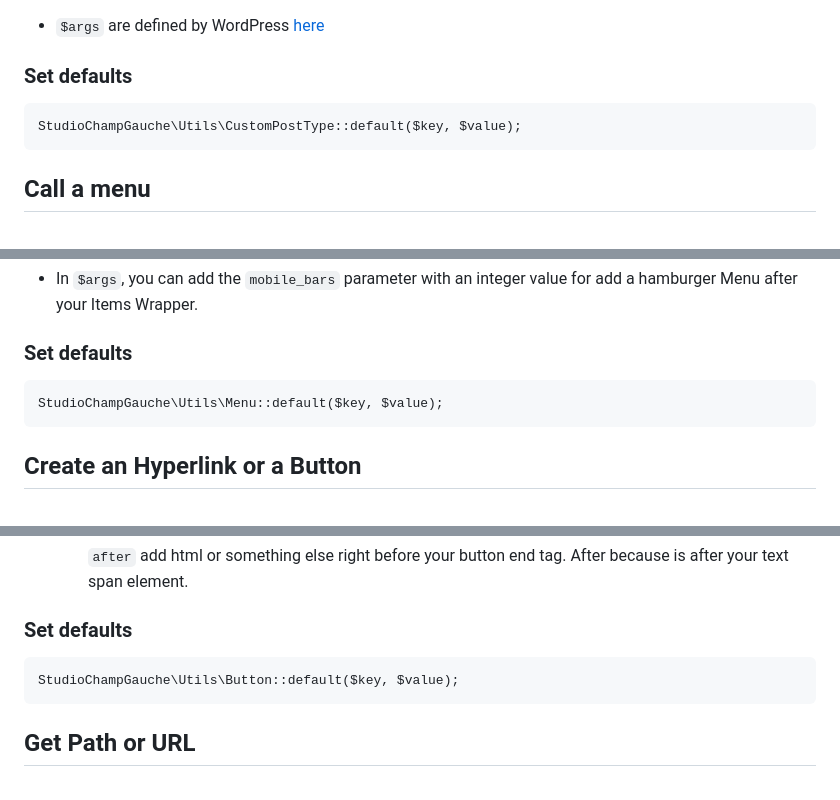
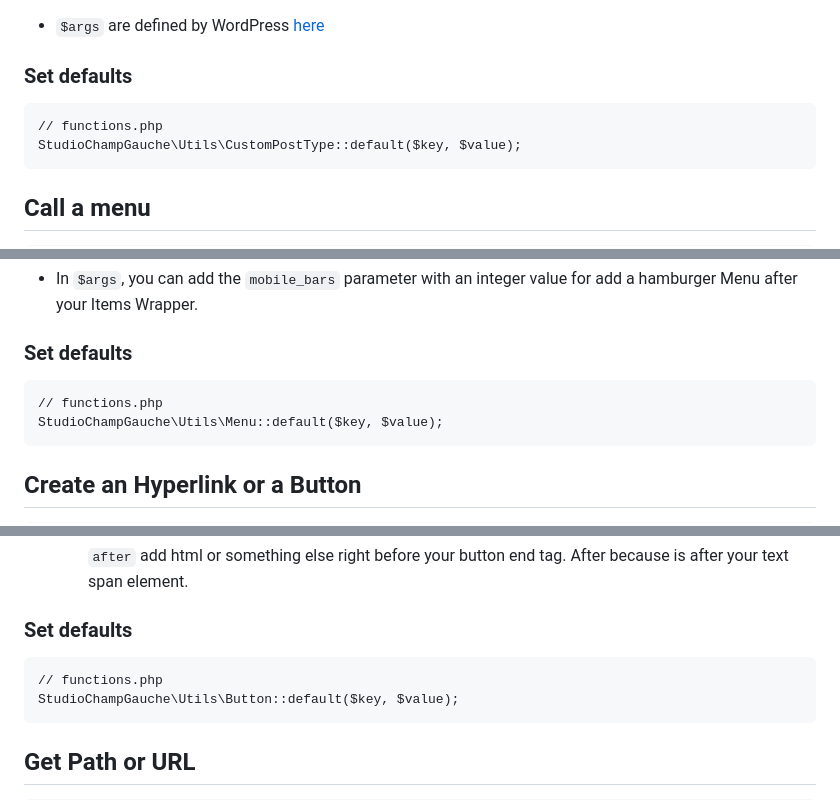
Before and after one commit to studiochampgauche/headless-react-wordpress-boilerplate, a Markdown page: DOCS.md, 3 parts joined by grey strips. Drawn GitHub-style.

````diff
--- a/DOCS.md
+++ b/DOCS.md
@@ -50,6 +50,7 @@ StudioChampGauche\Utils\CustomPostType::get($post_type = 'post', $args = []);
 
 ### Set defaults
 ```
+// functions.php
 StudioChampGauche\Utils\CustomPostType::default($key, $value);
 ```
 
@@ -72,6 +73,7 @@ StudioChampGauche\Utils\Menu::get($theme_location = null, $args = []);
 
 ### Set defaults
 ```
+// functions.php
 StudioChampGauche\Utils\Menu::default($key, $value);
 ```
 
@@ -115,6 +117,7 @@ StudioChampGauche\Utils\Button::get($text = null, $args = []);
 
 ### Set defaults
 ```
+// functions.php
 StudioChampGauche\Utils\Button::default($key, $value);
 ```
 
````
Also changed, not shown: other parts of DOCS.md (+1 -0 lines).
